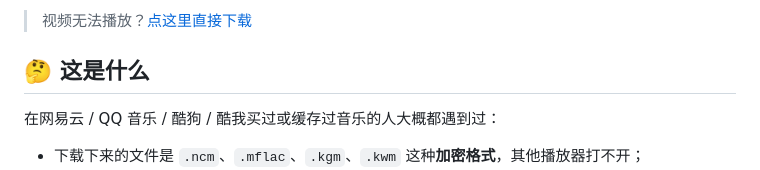
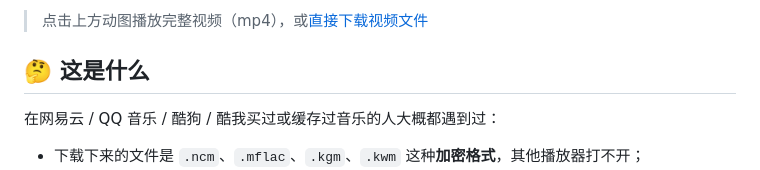
Before and after one commit to HRuiCcc/music-geshizhuanhuan, a Markdown page: README.md, the part around one of its changes. Rendered like a GitHub page.

```diff
--- a/README.md
+++ b/README.md
@@ -17,5 +17,5 @@
 
-> 视频无法播放？[点这里直接下载](https://github.com/HRuiCcc/music-geshizhuanhuan/releases/download/v0.1.0/ceshi-demo.mp4)
+> 点击上方动图播放完整视频（mp4），或[直接下载视频文件](https://github.com/HRuiCcc/music-geshizhuanhuan/releases/download/v0.1.0/ceshi-demo.mp4)
 
 ## 🤔 这是什么
 
```
Also changed, not shown: other parts of README.md (+1 -1 lines).
